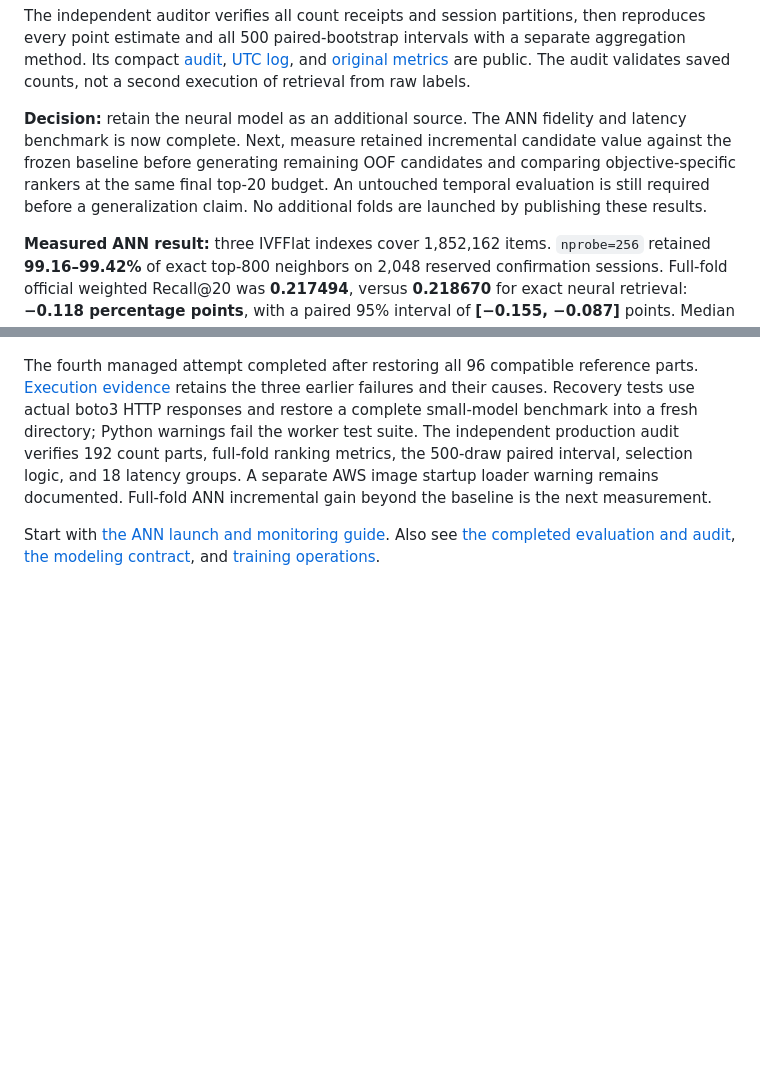
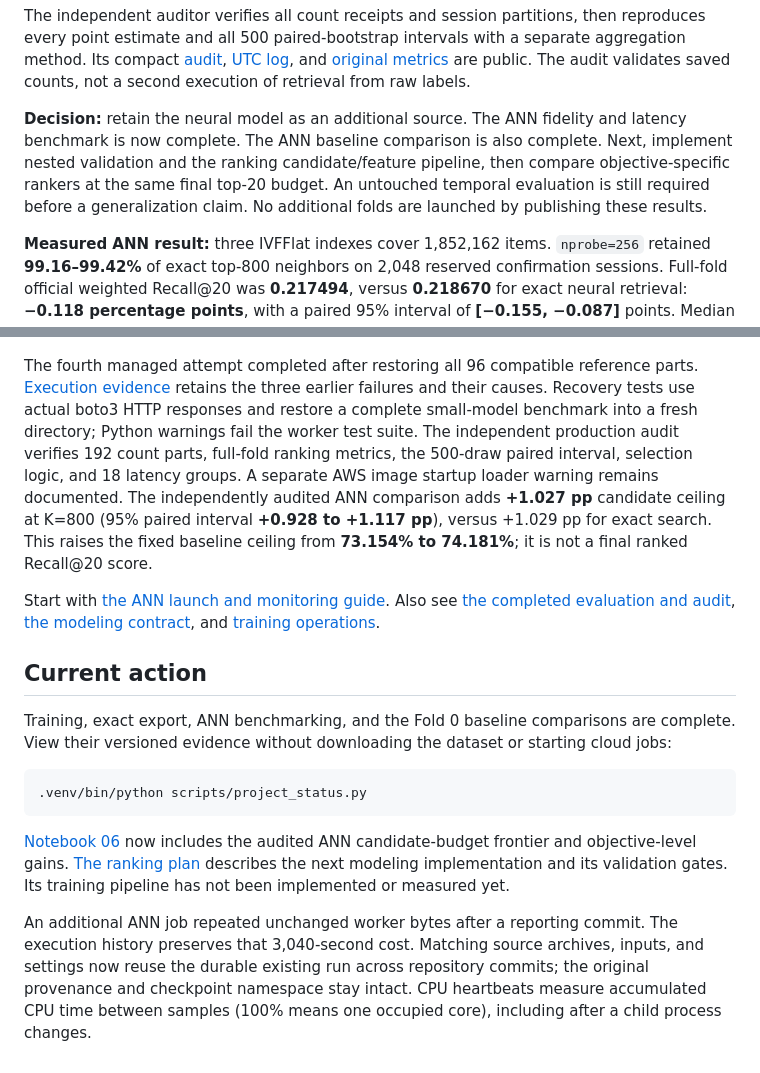
Before and after one commit to alvaromendizabal/otto-recommender-system, a Markdown page: README.md, 2 parts joined by grey strips. GitHub-like rendering; blank space fills up the shorter version.

````diff
--- a/README.md
+++ b/README.md
@@ -190,12 +190,25 @@ Candidate ceilings measure the maximum top-20 recall an ideal ranker could recov
 
 The independent auditor verifies all count receipts and session partitions, then reproduces every point estimate and all 500 paired-bootstrap intervals with a separate aggregation method. Its compact [audit](reports/metrics/two_tower_fold0_audit.json), [UTC log](reports/logs/two_tower_fold0_audit.jsonl), and [original metrics](reports/metrics/two_tower_fold0_retrieval.json) are public. The audit validates saved counts, not a second execution of retrieval from raw labels.
 
-**Decision:** retain the neural model as an additional source. The ANN fidelity and latency benchmark is now complete. Next, measure retained incremental candidate value against the frozen baseline before generating remaining OOF candidates and comparing objective-specific rankers at the same final top-20 budget. An untouched temporal evaluation is still required before a generalization claim. No additional folds are launched by publishing these results.
+**Decision:** retain the neural model as an additional source. The ANN fidelity and latency benchmark is now complete. The ANN baseline comparison is also complete. Next, implement nested validation and the ranking candidate/feature pipeline, then compare objective-specific rankers at the same final top-20 budget. An untouched temporal evaluation is still required before a generalization claim. No additional folds are launched by publishing these results.
 
 **Measured ANN result:** three IVFFlat indexes cover 1,852,162 items. `nprobe=256` retained **99.16–99.42%** of exact top-800 neighbors on 2,048 reserved confirmation sessions. Full-fold official weighted Recall@20 was **0.217494**, versus **0.218670** for exact neural retrieval: **−0.118 percentage points**, with a paired 95% interval of **[−0.155, −0.087]** points. Median warm CPU search plus reranking was **5.35–5.63× faster** on matched tuning queries; encoder, network, and loading time are excluded. The run used 3,002 billable seconds and committed all 96 full-fold prediction parts. [Raw report](reports/metrics/two_tower_fold0_ann.json) · [Independent count audit](reports/metrics/two_tower_fold0_ann_audit.json) · [Executed notebook](notebooks/06_ann_benchmark.ipynb).
 
 ![Measured ANN quality and search cost](reports/figures/two_tower_ann_quality.png)
 
-The fourth managed attempt completed after restoring all 96 compatible reference parts. [Execution evidence](reports/metrics/two_tower_fold0_ann_launch.json) retains the three earlier failures and their causes. Recovery tests use actual boto3 HTTP responses and restore a complete small-model benchmark into a fresh directory; Python warnings fail the worker test suite. The independent production audit verifies 192 count parts, full-fold ranking metrics, the 500-draw paired interval, selection logic, and 18 latency groups. A separate AWS image startup loader warning remains documented. Full-fold ANN incremental gain beyond the baseline is the next measurement.
+The fourth managed attempt completed after restoring all 96 compatible reference parts. [Execution evidence](reports/metrics/two_tower_fold0_ann_launch.json) retains the three earlier failures and their causes. Recovery tests use actual boto3 HTTP responses and restore a complete small-model benchmark into a fresh directory; Python warnings fail the worker test suite. The independent production audit verifies 192 count parts, full-fold ranking metrics, the 500-draw paired interval, selection logic, and 18 latency groups. A separate AWS image startup loader warning remains documented. The independently audited ANN comparison adds **+1.027 pp** candidate ceiling at K=800 (95% paired interval **+0.928 to +1.117 pp**), versus +1.029 pp for exact search. This raises the fixed baseline ceiling from **73.154% to 74.181%**; it is not a final ranked Recall@20 score.
 
 Start with [the ANN launch and monitoring guide](docs/ANN_BENCHMARK.md). Also see [the completed evaluation and audit](docs/FOLD_EVALUATION.md), [the modeling contract](docs/TWO_TOWER_EXPERIMENTS.md), and [training operations](docs/FOLD_TRAINING.md).
+
+
+## Current action
+
+Training, exact export, ANN benchmarking, and the Fold 0 baseline comparisons are complete. View their versioned evidence without downloading the dataset or starting cloud jobs:
+
+```bash
+.venv/bin/python scripts/project_status.py
+```
+
+[Notebook 06](notebooks/06_ann_benchmark.ipynb) now includes the audited ANN candidate-budget frontier and objective-level gains. [The ranking plan](docs/RANKING.md) describes the next modeling implementation and its validation gates. Its training pipeline has not been implemented or measured yet.
+
+An additional ANN job repeated unchanged worker bytes after a reporting commit. The execution history preserves that 3,040-second cost. Matching source archives, inputs, and settings now reuse the durable existing run across repository commits; the original provenance and checkpoint namespace stay intact. CPU heartbeats measure accumulated CPU time between samples (100% means one occupied core), including after a child process changes.
````
Also changed, not shown: docs/ANN_BENCHMARK.md (+52 -12 lines), docs/RANKING.md (added, +119 -0 lines), reports/figures/two_tower_ann_comparison.png (added), 14 other files.
